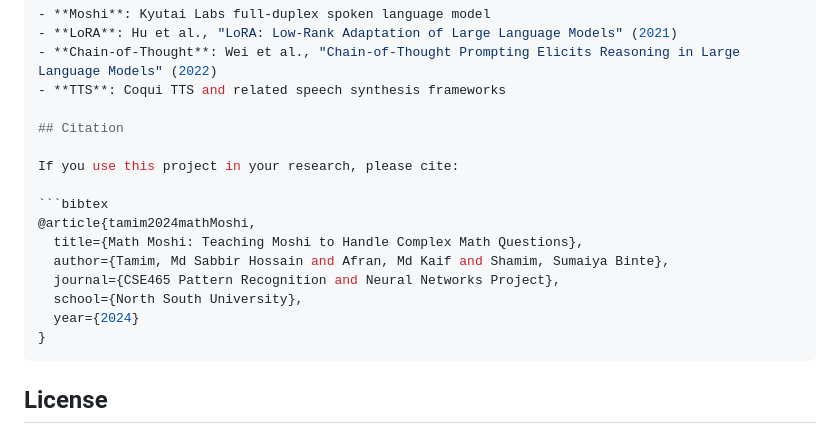
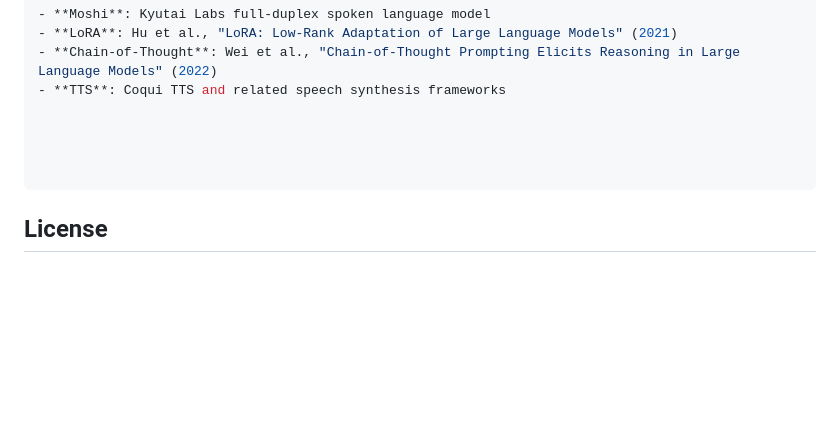
Before and after one commit to Afran-zero/Project-CSE465--MATH-MOSHI, a Markdown page: README.md, the part around the change. Rendered like a GitHub page; blank space fills up the shorter version.

````diff
--- a/README.md
+++ b/README.md
@@ -121,18 +121,9 @@ For detailed step-by-step reproduction instructions with automatic execution via
 - **Chain-of-Thought**: Wei et al., "Chain-of-Thought Prompting Elicits Reasoning in Large Language Models" (2022)
 - **TTS**: Coqui TTS and related speech synthesis frameworks
 
-## Citation
 
-If you use this project in your research, please cite:
 
-```bibtex
-@article{tamim2024mathMoshi,
-  title={Math Moshi: Teaching Moshi to Handle Complex Math Questions},
-  author={Tamim, Md Sabbir Hossain and Afran, Md Kaif and Shamim, Sumaiya Binte},
-  journal={CSE465 Pattern Recognition and Neural Networks Project},
-  school={North South University},
-  year={2024}
-}
+
 ```
 
 ## License
````
